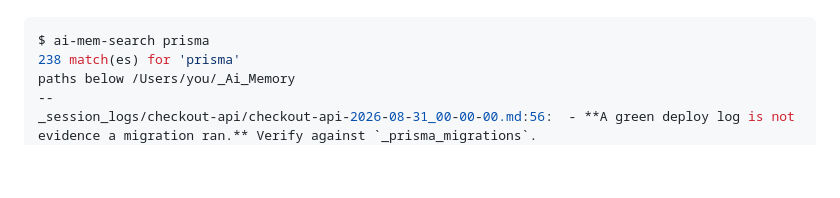
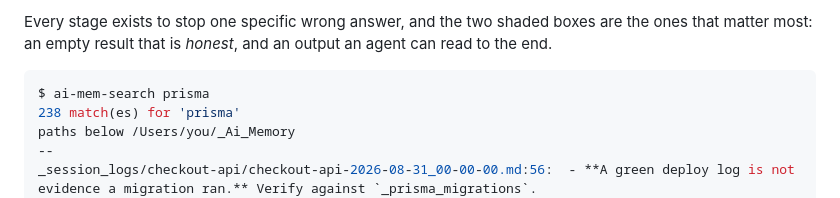
Before and after one commit to rambaarde/create-ai-memory, a Markdown page: README.md, the part around one of its changes. GitHub-like rendering; blank space fills up the shorter version.

````diff
--- a/README.md
+++ b/README.md
@@ -348,3 +374,6 @@ answer on a real vault.
+Every stage exists to stop one specific wrong answer, and the two shaded
+boxes are the ones that matter most: an empty result that is *honest*, and
+an output an agent can read to the end.
 
 ```console
 $ ai-mem-search prisma
````
Also changed, not shown: other parts of README.md (+26 -0 lines).
